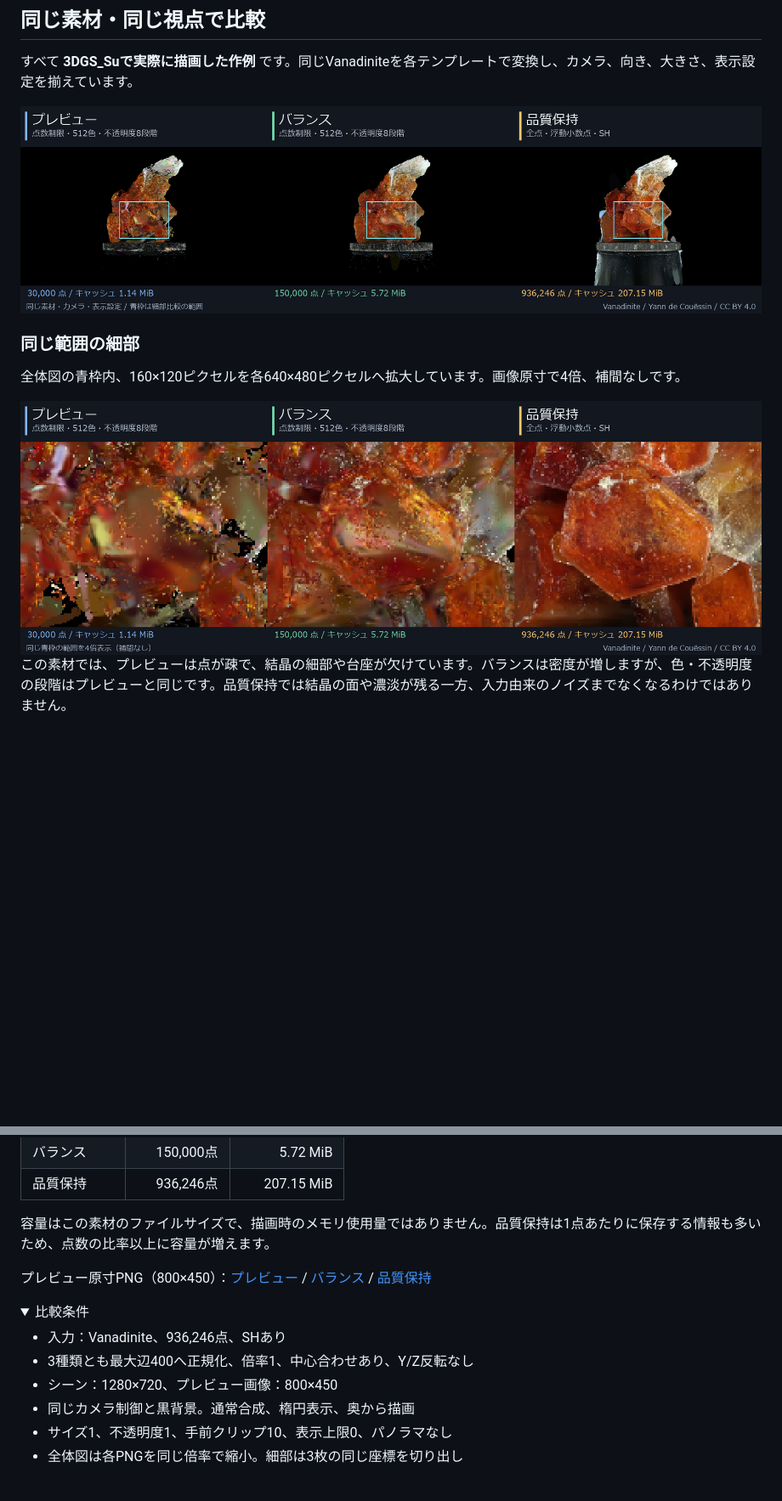
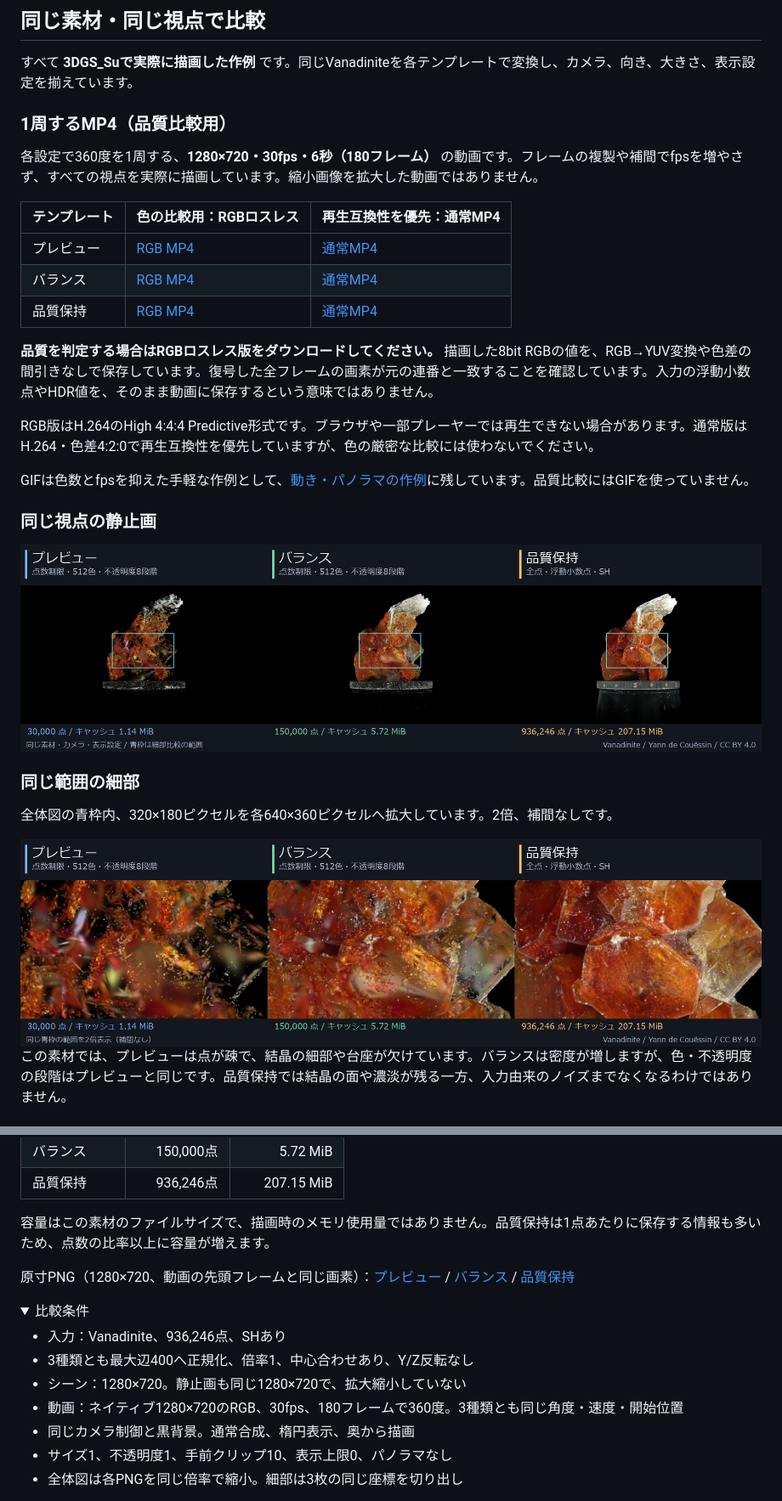
Before and after one commit to Suzukeh/3DGS_Su, a Markdown page: docs/quality-presets.md, 2 parts joined by grey strips. Shown at 85% size. Rendered like a GitHub page; pictures changed too: docs/quality-presets/detail.png, docs/quality-presets/overview.png; folded sections open; blank space fills up the shorter version.

```diff
--- a/docs/quality-presets.md
+++ b/docs/quality-presets.md
@@ -22,9 +22,27 @@
 
 すべて **3DGS_Suで実際に描画した作例** です。同じVanadiniteを各テンプレートで変換し、カメラ、向き、大きさ、表示設定を揃えています。
 
+### 1周するMP4（品質比較用）
+
+各設定で360度を1周する、**1280×720・30fps・6秒（180フレーム）** の動画です。フレームの複製や補間でfpsを増やさず、すべての視点を実際に描画しています。縮小画像を拡大した動画ではありません。
+
+| テンプレート | 色の比較用：RGBロスレス | 再生互換性を優先：通常MP4 |
+|---|---|---|
+| プレビュー | [RGB MP4](https://github.com/Suzukeh/3DGS_Su/releases/download/v0.5.1/3DGS_Su-quality-preview-rgb.mp4) | [通常MP4](https://github.com/Suzukeh/3DGS_Su/releases/download/v0.5.1/3DGS_Su-quality-preview-web.mp4) |
+| バランス | [RGB MP4](https://github.com/Suzukeh/3DGS_Su/releases/download/v0.5.1/3DGS_Su-quality-balanced-rgb.mp4) | [通常MP4](https://github.com/Suzukeh/3DGS_Su/releases/download/v0.5.1/3DGS_Su-quality-balanced-web.mp4) |
+| 品質保持 | [RGB MP4](https://github.com/Suzukeh/3DGS_Su/releases/download/v0.5.1/3DGS_Su-quality-preserve-rgb.mp4) | [通常MP4](https://github.com/Suzukeh/3DGS_Su/releases/download/v0.5.1/3DGS_Su-quality-preserve-web.mp4) |
+
+**品質を判定する場合はRGBロスレス版をダウンロードしてください。** 描画した8bit RGBの値を、RGB→YUV変換や色差の間引きなしで保存しています。復号した全フレームの画素が元の連番と一致することを確認しています。入力の浮動小数点やHDR値を、そのまま動画に保存するという意味ではありません。
+
+RGB版はH.264のHigh 4:4:4 Predictive形式です。ブラウザや一部プレーヤーでは再生できない場合があります。通常版はH.264・色差4:2:0で再生互換性を優先していますが、色の厳密な比較には使わないでください。
+
+GIFは色数とfpsを抑えた手軽な作例として、[動き・パノラマの作例](samples.md)に残しています。品質比較にはGIFを使っていません。
+
+### 同じ視点の静止画
+
 <img src="quality-presets/overview.png" width="960" alt="同一素材・同一カメラのプレビュー、バランス、品質保持の比較。青枠は細部比較の範囲">
 
 ### 同じ範囲の細部
 
-全体図の青枠内、160×120ピクセルを各640×480ピクセルへ拡大しています。画像原寸で4倍、補間なしです。
+全体図の青枠内、320×180ピクセルを各640×360ピクセルへ拡大しています。2倍、補間なしです。
 
@@ -42,14 +60,15 @@
 
 容量はこの素材のファイルサイズで、描画時のメモリ使用量ではありません。品質保持は1点あたりに保存する情報も多いため、点数の比率以上に容量が増えます。
 
-プレビュー原寸PNG（800×450）：[プレビュー](quality-presets/preview.png) / [バランス](quality-presets/balanced.png) / [品質保持](quality-presets/preserve.png)
+原寸PNG（1280×720、動画の先頭フレームと同じ画素）：[プレビュー](quality-presets/preview.png) / [バランス](quality-presets/balanced.png) / [品質保持](quality-presets/preserve.png)
 
 <details>
 <summary>比較条件</summary>
 
 - 入力：Vanadinite、936,246点、SHあり
 - 3種類とも最大辺400へ正規化、倍率1、中心合わせあり、Y/Z反転なし
-- シーン：1280×720、プレビュー画像：800×450
+- シーン：1280×720。静止画も同じ1280×720で、拡大縮小していない
+- 動画：ネイティブ1280×720のRGB、30fps、180フレームで360度。3種類とも同じ角度・速度・開始位置
 - 同じカメラ制御と黒背景。通常合成、楕円表示、奥から描画
 - サイズ1、不透明度1、手前クリップ10、表示上限0、パノラマなし
 - 全体図は各PNGを同じ倍率で縮小。細部は3枚の同じ座標を切り出し
```
Also changed, not shown: other parts of docs/quality-presets.md (+1 -1 lines), README.md (+9 -8 lines), docs/samples.md (+23 -11 lines), docs/quality-presets/balanced.png, docs/quality-presets/preserve.png, docs/quality-presets/preview.png.
